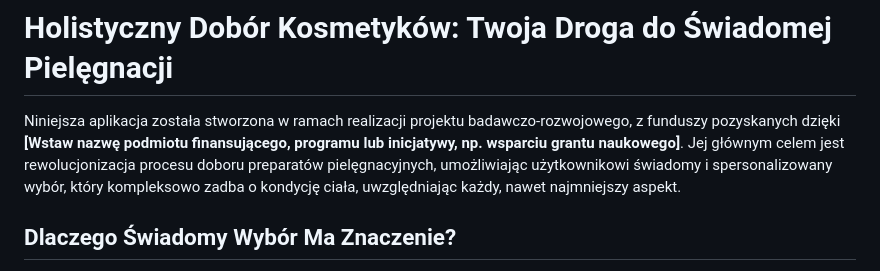
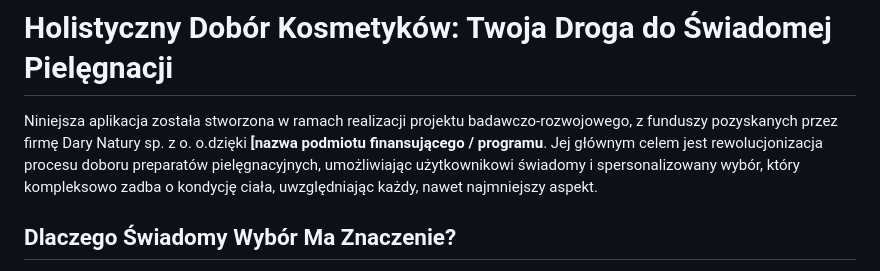
Before and after one commit to Dary-Natury/ECOsmetics, a Markdown page: README.md, the part around the change. Drawn GitHub-style.

```diff
--- a/README.md
+++ b/README.md
@@ -1,6 +1,6 @@
 # Holistyczny Dobór Kosmetyków: Twoja Droga do Świadomej Pielęgnacji
 
-Niniejsza aplikacja została stworzona w ramach realizacji projektu badawczo-rozwojowego, z funduszy pozyskanych dzięki **[Wstaw nazwę podmiotu finansującego, programu lub inicjatywy, np. wsparciu grantu naukowego]**. Jej głównym celem jest rewolucjonizacja procesu doboru preparatów pielęgnacyjnych, umożliwiając użytkownikowi świadomy i spersonalizowany wybór, który kompleksowo zadba o kondycję ciała, uwzględniając każdy, nawet najmniejszy aspekt.
+Niniejsza aplikacja została stworzona w ramach realizacji projektu badawczo-rozwojowego, z funduszy pozyskanych przez firmę Dary Natury sp. z o. o.dzięki **[nazwa podmiotu finansującego / programu**. Jej głównym celem jest rewolucjonizacja procesu doboru preparatów pielęgnacyjnych, umożliwiając użytkownikowi świadomy i spersonalizowany wybór, który kompleksowo zadba o kondycję ciała, uwzględniając każdy, nawet najmniejszy aspekt.
 
 ## Dlaczego Świadomy Wybór Ma Znaczenie?
 
```
